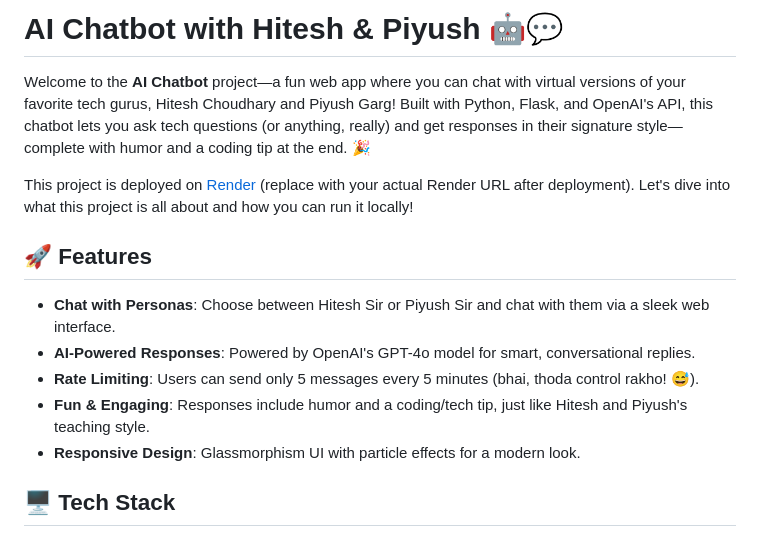
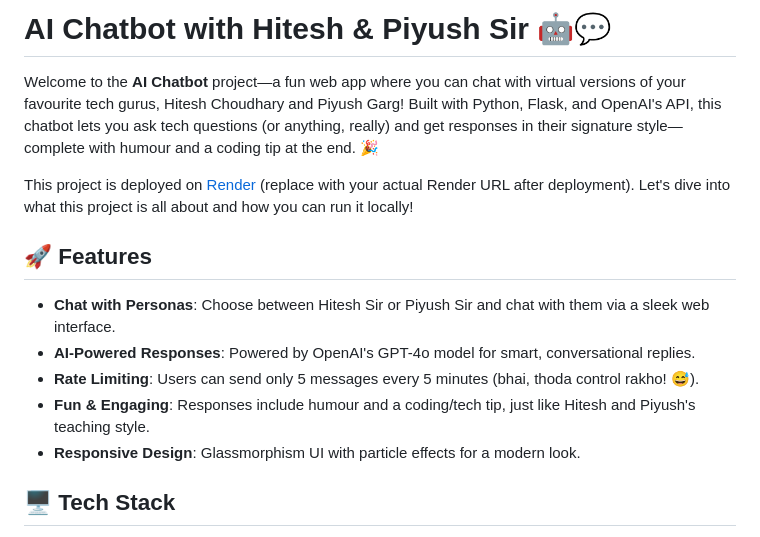
Before and after one commit to siddharthsonii/Persona-Bot-UI, a Markdown page: README.md, the part around the change. Drawn GitHub-style.

```diff
--- a/README.md
+++ b/README.md
@@ -1,6 +1,6 @@
-# AI Chatbot with Hitesh & Piyush 🤖💬
+# AI Chatbot with Hitesh & Piyush Sir 🤖💬
 
-Welcome to the **AI Chatbot** project—a fun web app where you can chat with virtual versions of your favorite tech gurus, Hitesh Choudhary and Piyush Garg! Built with Python, Flask, and OpenAI's API, this chatbot lets you ask tech questions (or anything, really) and get responses in their signature style—complete with humor and a coding tip at the end. 🎉
+Welcome to the **AI Chatbot** project—a fun web app where you can chat with virtual versions of your favourite tech gurus, Hitesh Choudhary and Piyush Garg! Built with Python, Flask, and OpenAI's API, this chatbot lets you ask tech questions (or anything, really) and get responses in their signature style—complete with humour and a coding tip at the end. 🎉
 
 This project is deployed on [Render](https://your-project-name.onrender.com) (replace with your actual Render URL after deployment). Let's dive into what this project is all about and how you can run it locally!
 
@@ -8,7 +8,7 @@ This project is deployed on [Render](https://your-project-name.onrender.com) (re
 - **Chat with Personas**: Choose between Hitesh Sir or Piyush Sir and chat with them via a sleek web interface.
 - **AI-Powered Responses**: Powered by OpenAI's GPT-4o model for smart, conversational replies.
 - **Rate Limiting**: Users can send only 5 messages every 5 minutes (bhai, thoda control rakho! 😅).
-- **Fun & Engaging**: Responses include humor and a coding/tech tip, just like Hitesh and Piyush's teaching style.
+- **Fun & Engaging**: Responses include humour and a coding/tech tip, just like Hitesh and Piyush's teaching style.
 - **Responsive Design**: Glassmorphism UI with particle effects for a modern look.
 
 ## 🖥️ Tech Stack
```
